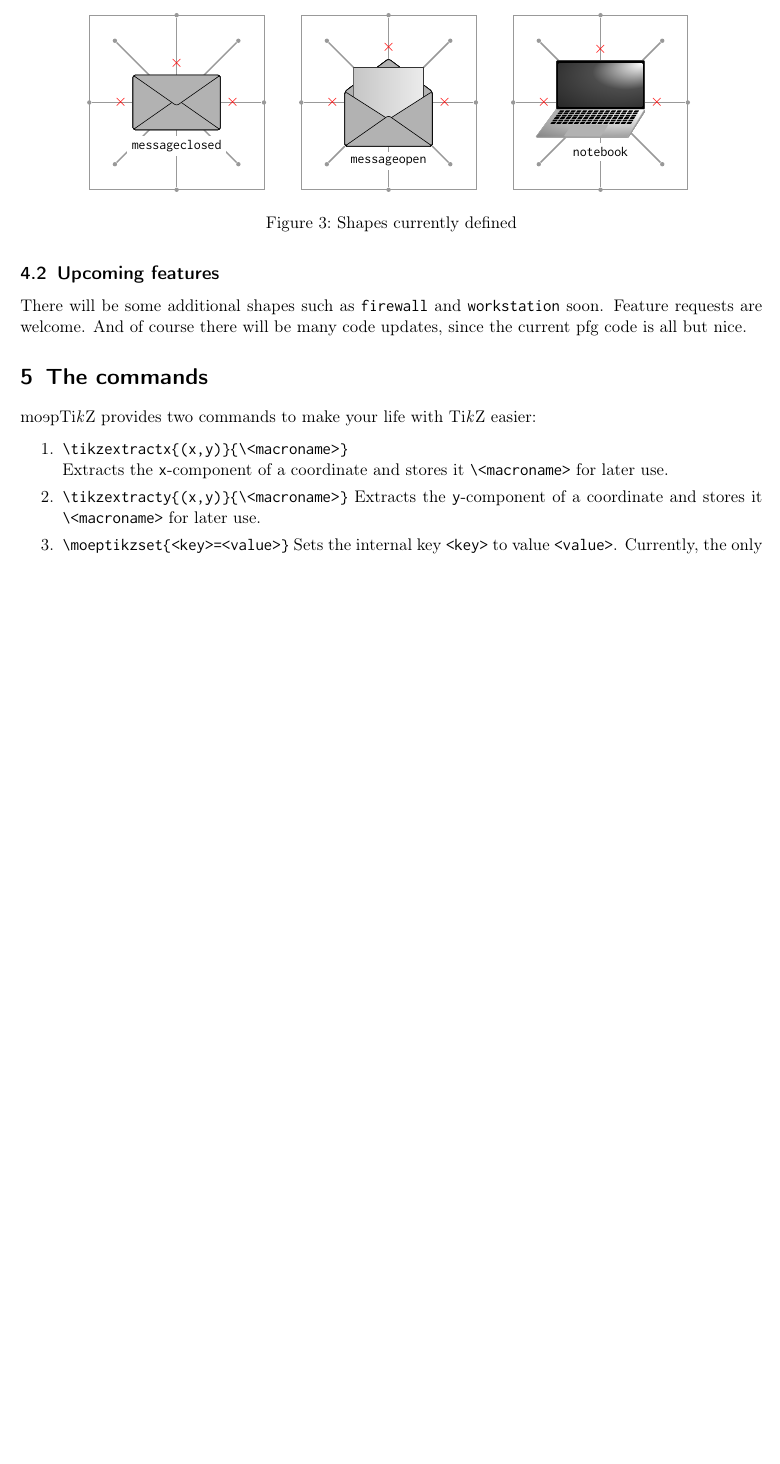
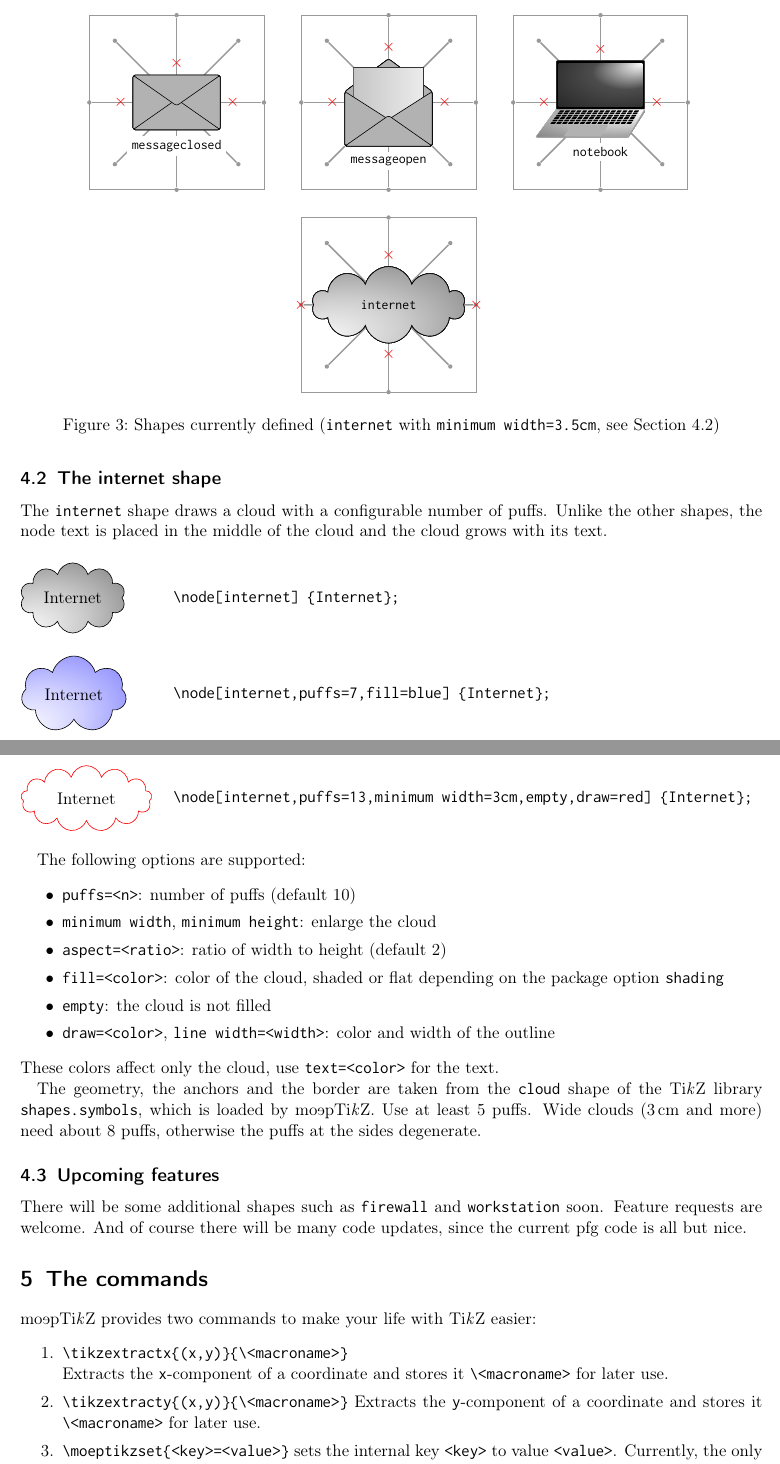
Before and after one commit to moepinet/moeptikz, a LaTeX document (documentation.tex): part of page 3 of 3 before the commit and two parts of pages 3 and 4 of 4 after it, the two joined at a grey line, cut so that both start at the same text, the shorter picture padded with empty space. Compiled offline with pdfLaTeX.

Commit message:
documentation: internet shape
- figures 1 and 2 use the internet shape instead of PGF's cloud plus a
  separate text node
- new section on the internet shape (options, colours, limits of the
  number of puffs), internet in the list of shapes and in Figure 3
  (default aspect 2, minimum width 3.5cm, text without white box)
- \presentnode[<text box>]{<shape>}{<text>}[<options>]: optional text box
  (\colorbox{white} by default) and options applied after the minimum
  size; all nodes get the same text (the cloud grows with it)
- package options: shading=false fills flat, shading/noshading
- no paragraph indent for the picture/code rows (were overfull)
- heimdall.moepi.net instead of swallow.moepi.net in figures 1 and 2
- recompiled documentation.pdf

```diff
--- a/documentation.tex
+++ b/documentation.tex
@@ -62,11 +68,10 @@
 		}
 		\node[rectangle,draw=black!40,line width=.5pt,inner sep=0pt,minimum
 			size=4cm] at (x) {};
-		\node[#1,minimum size=2cm,label=above:\color{red}$\times$] at (0,0) {};
-		\node[#1,minimum size=2cm,label=below:\color{red}$\times$] at (0,0) {};
-		\node[#1,minimum size=2cm,label=left:\color{red}$\times$]  at (0,0) {};
-		\node[#1,minimum size=2cm,label=right:\color{red}$\times$,font=\footnotesize\ttfamily]
-			at (0,0) {\colorbox{white}{#2}};
+		\node[shape text,label=above:\color{red}$\times$] at (0,0) {#1{#3}};
+		\node[shape text,label=below:\color{red}$\times$] at (0,0) {#1{#3}};
+		\node[shape text,label=left:\color{red}$\times$]  at (0,0) {#1{#3}};
+		\node[shape text,label=right:\color{red}$\times$] at (0,0) {#1{#3}};
 	\end{tikzpicture}
 }
 
@@ -95,3 +100,4 @@ Then you probably like what \moeptikz{} can do for you:
 \begin{figure}[ht!]
 \centering
 \begin{tikzpicture}[x=1cm,y=1cm]
+	\node[internet,puffs=13,minimum width=3cm,empty,line width=1pt]
@@ -141,3 +145,4 @@ If you are interested in writing \TikZ{} instead of pointing around you will not
 \begin{figure}[ht!]
 \centering
 \begin{tikzpicture}[x=1cm,y=1cm]
+	\node[internet,puffs=13,minimum width=3cm,empty,line width=1pt]
@@ -215,7 +220,9 @@ Hence the text of a server is closer to the node center than the text of a clien
 	\presentnode{messageopen}{messageopen}
 	\hskip5mm%
 	\presentnode{notebook}{notebook}
-	\caption{Shapes currently defined}
+	\vskip5mm
+	\presentnode[\mbox]{internet}{internet}[minimum width=3.5cm,minimum height=1pt]
+	\caption{Shapes currently defined (\texttt{internet} with \texttt{minimum width=3.5cm}, see Section~\ref{sec:internet})}
 	\label{fig:shapes}
 \end{figure}
 
@@ -264,6 +274,65 @@ In addition to that, the message shapes also allow to change the line color usin
 The effect of the \verb|draw| option depends on the actual shape:
 a \verb|router| will change the color of its marking (the arrows) while an \verb|openmessage| or \verb|closedmessage| change their line color.
 This behavior may seem inconsistent but is intended -- give it a try, or come up with fix.
+
+
+\subsection{The internet shape}
+\label{sec:internet}
+The \verb|internet| shape draws a cloud with a configurable number of puffs.
+Unlike the other shapes, the node text is placed in the middle of the cloud and the cloud grows with its text.
+
+\vskip\baselineskip
+
+\noindent
+\begin{minipage}{3.5cm}
+\begin{tikzpicture}
+	\node[internet] {Internet};
+\end{tikzpicture}
+\end{minipage}%
+\begin{minipage}{\textwidth-3.5cm}%
+\verb|\node[internet] {Internet};|
+\end{minipage}
+
+\vskip\baselineskip
+
+\noindent
+\begin{minipage}{3.5cm}
+\begin{tikzpicture}
+	\node[internet,puffs=7,fill=blue] {Internet};
+\end{tikzpicture}
+\end{minipage}%
+\begin{minipage}{\textwidth-3.5cm}%
+\verb|\node[internet,puffs=7,fill=blue] {Internet};|
+\end{minipage}
+
+\vskip\baselineskip
+
+\noindent
+\begin{minipage}{3.5cm}
+\begin{tikzpicture}
+	\node[internet,puffs=13,minimum width=3cm,empty,draw=red] {Internet};
+\end{tikzpicture}
+\end{minipage}%
+\begin{minipage}{\textwidth-3.5cm}%
+\verb|\node[internet,puffs=13,minimum width=3cm,empty,draw=red] {Internet};|
+\end{minipage}
+
+\vskip\baselineskip
+
+The following options are supported:
+\begin{itemize}\itemsep0pt
+	\item \verb|puffs=<n>|: number of puffs (default 10)
+	\item \verb|minimum width|, \verb|minimum height|: enlarge the cloud
+	\item \verb|aspect=<ratio>|: ratio of width to height (default 2)
+	\item \verb|fill=<color>|: color of the cloud, shaded or flat depending on the package option \texttt{shading}
+	\item \verb|empty|: the cloud is not filled
+	\item \verb|draw=<color>|, \verb|line width=<width>|: color and width of the outline
+\end{itemize}
+These colors affect only the cloud, use \verb|text=<color>| for the text.
+
+The geometry, the anchors and the border are taken from the \verb|cloud| shape of the \TikZ{} library \verb|shapes.symbols|, which is loaded by \moeptikz{}.
+Use at least 5 puffs.
+Wide clouds (3\,cm and more) need about 8 puffs, otherwise the puffs at the sides degenerate.
 
 
 
@@ -282,7 +351,7 @@ And of course there will be many code updates, since the current pfg code is all
 		Extracts the \verb|y|-component of a coordinate and stores it
 		\verb|\<macroname>| for later use.
 	\item \verb|\moeptikzset{<key>=<value>}|{}
-		Sets the internal key \verb|<key>|{} to value \verb|<value>|.
+		sets the internal key \verb|<key>|{} to value \verb|<value>|.
 		Currently, the only defined key is \verb!shading=<true|false>!.
 \end{enumerate}
 
```
Also changed, not shown: documentation.pdf, documentation.tex (31 more changed lines).
